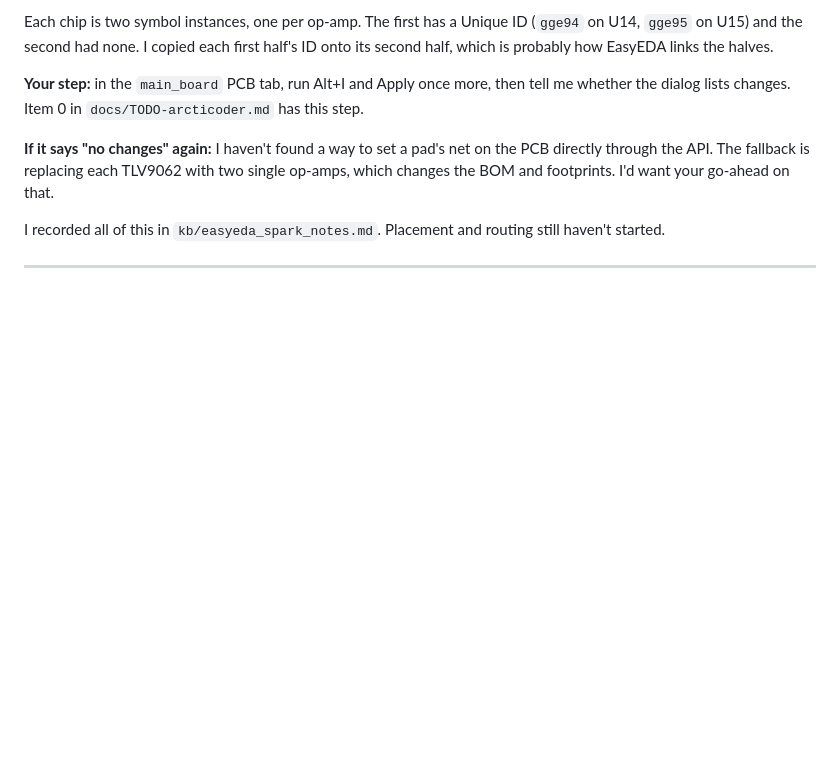
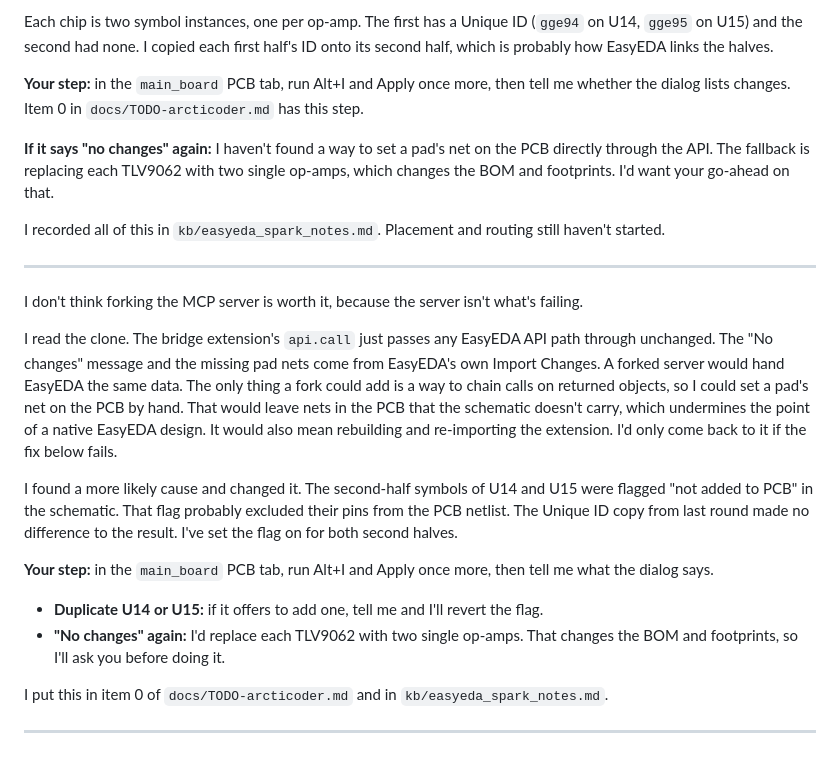
Before and after one commit to arcticoder/spurious-force-balance, a Markdown page: docs/history.md, the part around the change. GitHub-like rendering; blank space fills up the shorter version.

Commit message:
Update TODO-arcticoder and history notes: clarify issues with TLV9062 component imports and document troubleshooting steps

```diff
--- a/docs/history.md
+++ b/docs/history.md
@@ -907,3 +907,16 @@ Each chip is two symbol instances, one per op-amp. The first has a Unique ID (`g
 I recorded all of this in `kb/easyeda_spark_notes.md`. Placement and routing still haven't started.
 <!-- ------ -->
 ---
+I don't think forking the MCP server is worth it, because the server isn't what's failing.
+
+I read the clone. The bridge extension's `api.call` just passes any EasyEDA API path through unchanged. The "No changes" message and the missing pad nets come from EasyEDA's own Import Changes. A forked server would hand EasyEDA the same data. The only thing a fork could add is a way to chain calls on returned objects, so I could set a pad's net on the PCB by hand. That would leave nets in the PCB that the schematic doesn't carry, which undermines the point of a native EasyEDA design. It would also mean rebuilding and re-importing the extension. I'd only come back to it if the fix below fails.
+
+I found a more likely cause and changed it. The second-half symbols of U14 and U15 were flagged "not added to PCB" in the schematic. That flag probably excluded their pins from the PCB netlist. The Unique ID copy from last round made no difference to the result. I've set the flag on for both second halves.
+
+**Your step:** in the `main_board` PCB tab, run Alt+I and Apply once more, then tell me what the dialog says.
+- **Duplicate U14 or U15:** if it offers to add one, tell me and I'll revert the flag.
+- **"No changes" again:** I'd replace each TLV9062 with two single op-amps. That changes the BOM and footprints, so I'll ask you before doing it.
+
+I put this in item 0 of `docs/TODO-arcticoder.md` and in `kb/easyeda_spark_notes.md`.
+<!-- ------ -->
+---
```
Also changed, not shown: docs/TODO-arcticoder.md (+1 -1 lines), docs/kb/easyeda_spark_notes.md (+2 -0 lines).
